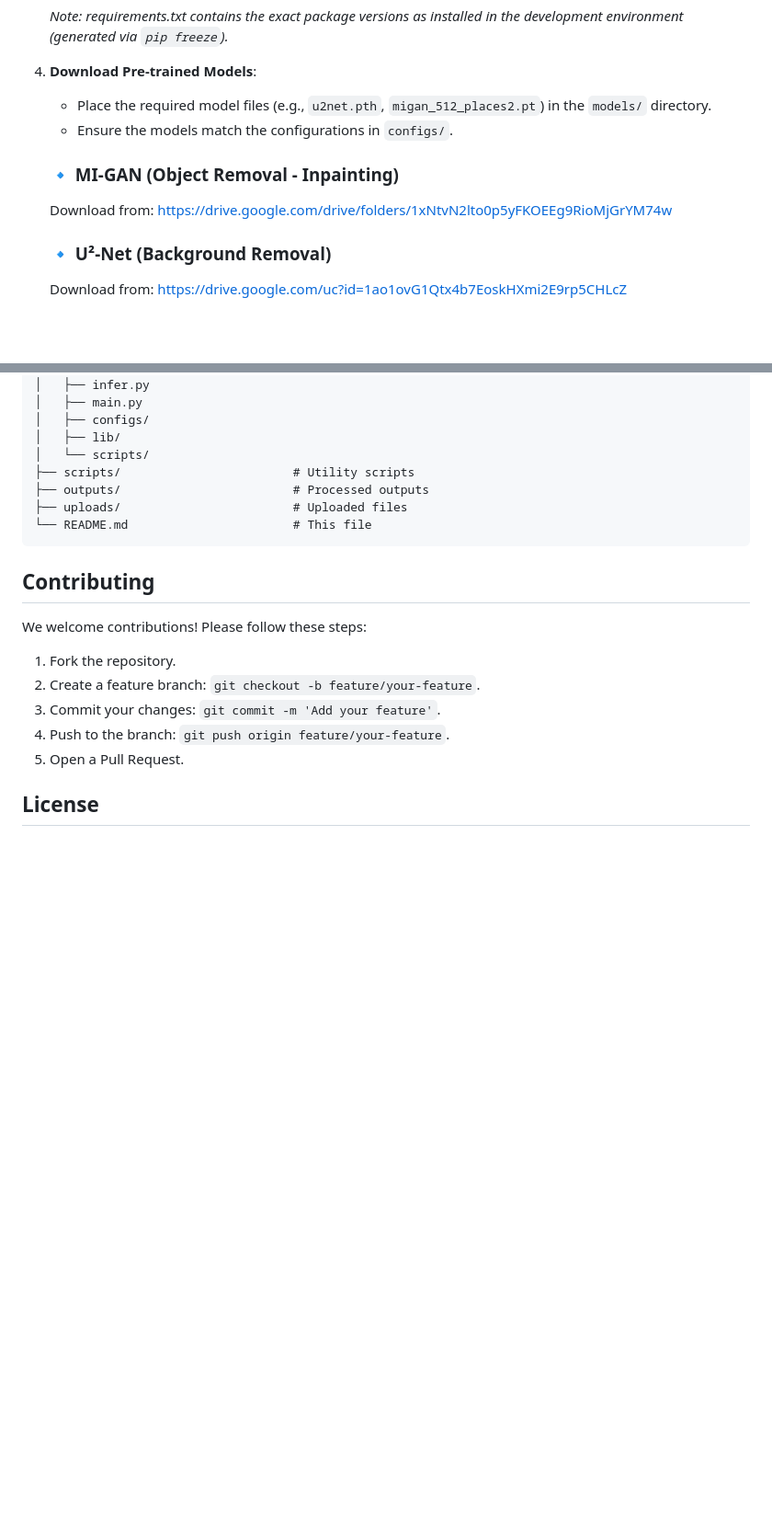
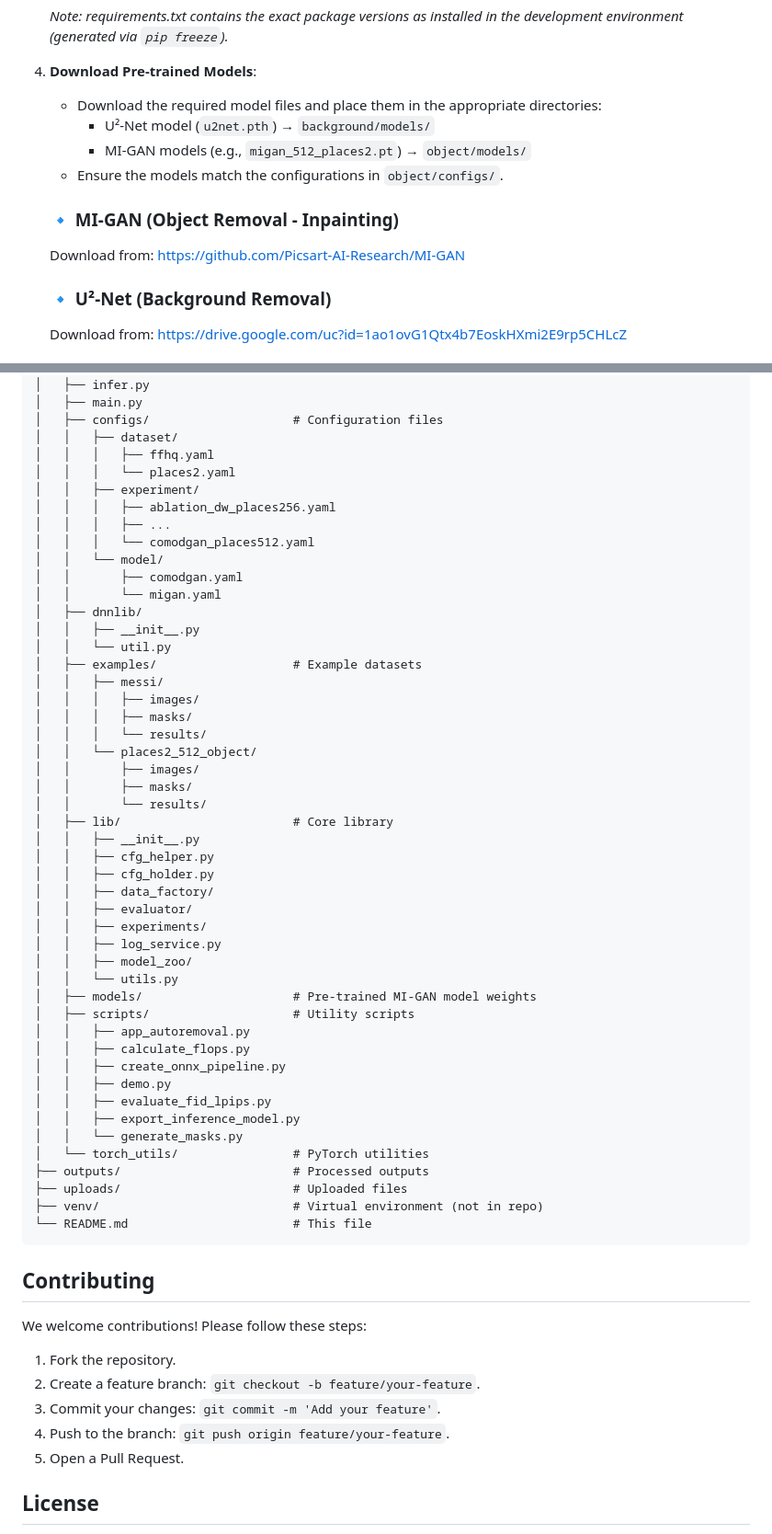
Before and after one commit to Samarth201104/Pixerase-AI, a Markdown page: README.md, 2 parts joined by grey strips. Shown at 92% size. Rendered like a GitHub page; blank space fills up the shorter version.

Commit message:
Updated README with model download links

````diff
--- a/README.md
+++ b/README.md
@@ -44,12 +44,14 @@ Pixerase-AI is an advanced AI-powered image editing tool designed for seamless b
    *Note: requirements.txt contains the exact package versions as installed in the development environment (generated via `pip freeze`).*
 
 4. **Download Pre-trained Models**:
-   - Place the required model files (e.g., `u2net.pth`, `migan_512_places2.pt`) in the `models/` directory.
-   - Ensure the models match the configurations in `configs/`.
+   - Download the required model files and place them in the appropriate directories:
+     - U²-Net model (`u2net.pth`) → `background/models/`
+     - MI-GAN models (e.g., `migan_512_places2.pt`) → `object/models/`
+   - Ensure the models match the configurations in `object/configs/`.
 
    ### 🔹 MI-GAN (Object Removal - Inpainting)
    Download from:
-   https://drive.google.com/drive/folders/1xNtvN2lto0p5yFKOEEg9RioMjGrYM74w
+   https://github.com/Picsart-AI-Research/MI-GAN
 
    ### 🔹 U²-Net (Background Removal)
    Download from:
@@ -115,12 +127,52 @@ pixerase-ai/
 ├── object/                         # Object inpainting module
 │   ├── infer.py
 │   ├── main.py
-│   ├── configs/
-│   ├── lib/
-│   └── scripts/
-├── scripts/                        # Utility scripts
+│   ├── configs/                    # Configuration files
+│   │   ├── dataset/
+│   │   │   ├── ffhq.yaml
+│   │   │   └── places2.yaml
+│   │   ├── experiment/
+│   │   │   ├── ablation_dw_places256.yaml
+│   │   │   ├── ...
+│   │   │   └── comodgan_places512.yaml
+│   │   └── model/
+│   │       ├── comodgan.yaml
+│   │       └── migan.yaml
+│   ├── dnnlib/
+│   │   ├── __init__.py
+│   │   └── util.py
+│   ├── examples/                   # Example datasets
+│   │   ├── messi/
+│   │   │   ├── images/
+│   │   │   ├── masks/
+│   │   │   └── results/
+│   │   └── places2_512_object/
+│   │       ├── images/
+│   │       ├── masks/
+│   │       └── results/
+│   ├── lib/                        # Core library
+│   │   ├── __init__.py
+│   │   ├── cfg_helper.py
+│   │   ├── cfg_holder.py
+│   │   ├── data_factory/
+│   │   ├── evaluator/
+│   │   ├── experiments/
+│   │   ├── log_service.py
+│   │   ├── model_zoo/
+│   │   └── utils.py
+│   ├── models/                     # Pre-trained MI-GAN model weights
+│   ├── scripts/                    # Utility scripts
+│   │   ├── app_autoremoval.py
+│   │   ├── calculate_flops.py
+│   │   ├── create_onnx_pipeline.py
+│   │   ├── demo.py
+│   │   ├── evaluate_fid_lpips.py
+│   │   ├── export_inference_model.py
+│   │   └── generate_masks.py
+│   └── torch_utils/                # PyTorch utilities
 ├── outputs/                        # Processed outputs
 ├── uploads/                        # Uploaded files
+├── venv/                           # Virtual environment (not in repo)
 └── README.md                       # This file
 ```
 
````
Also changed, not shown: other parts of README.md (+19 -9 lines).
